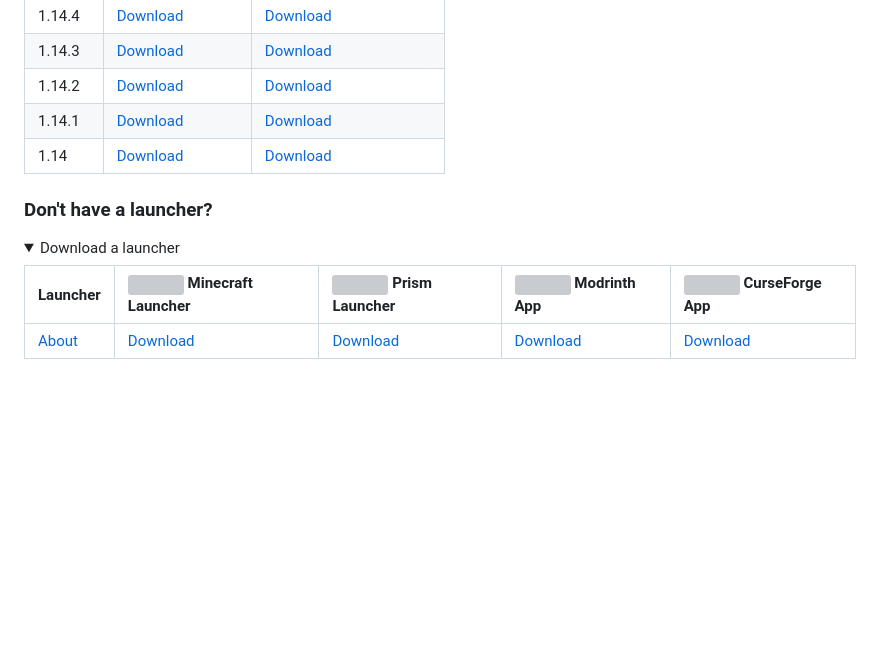
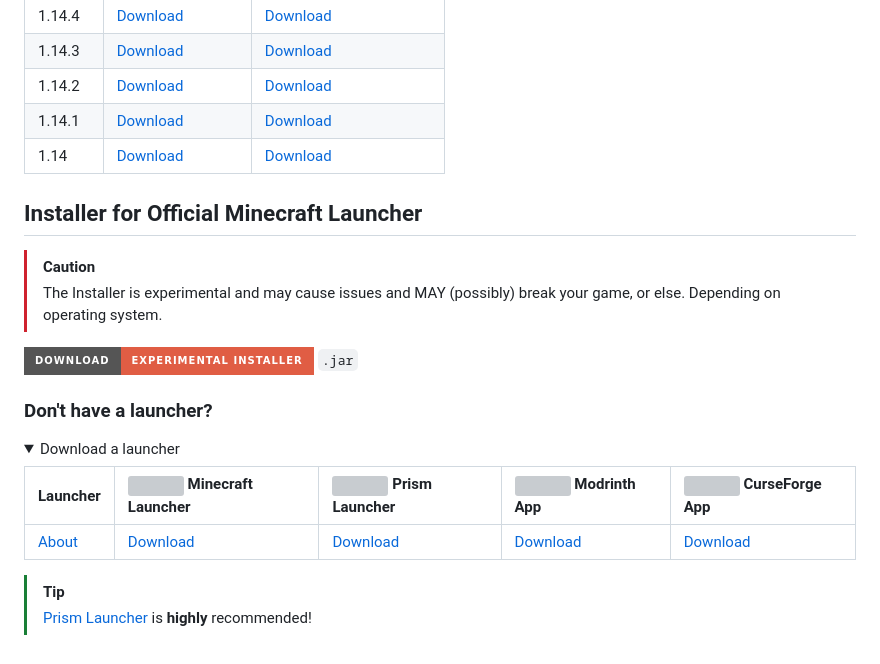
Before and after one commit to k4sprl/massively-optimized, a Markdown page: README.md, the part around one of its changes. Rendered like a GitHub page; folded sections open; badges without logos; blank space fills up the shorter version; grey boxes are pictures that could not be loaded.

```diff
--- a/README.md
+++ b/README.md
@@ -47,6 +47,12 @@ Blazingly fast, privacy first, and zero clutter.
 | 1.14 | [Download](https://modrinth.com/modpack/H8G5m3nM/versions?g=1.14) | [Download](https://raw.githubusercontent.com/k4sprl/massively-optimized/main/prismlauncher/Massively%20Optimized%20v2.0%201.14.zip) |
 </details>
 
+## Installer for Official Minecraft Launcher
+> [!CAUTION]
+> The Installer is experimental and may cause issues and MAY (possibly) break your game, or else. Depending on operating system.
+
+[![Download Experimental Installer](https://img.shields.io/badge/Download-Experimental_Installer-critical?style=for-the-badge&logo=github)](https://raw.githubusercontent.com/k4sprl/massively-optimized/main/official-launcher/MassivelyOptimizedInstaller.jar) `.jar`
+
 ### Don't have a launcher?
 <details open><summary>Download a launcher</summary>
 
@@ -54,3 +60,6 @@ Blazingly fast, privacy first, and zero clutter.
 | :--- | :--- | :--- | :--- | :--- |
 | [About](https://minecraft.wiki/w/Minecraft_Launcher) | [Download](https://www.minecraft.net/en-us/download#alternate-versions) | [Download](https://prismlauncher.org/download) | [Download](https://modrinth.com/app) | [Download](https://www.curseforge.com/download/app) |
 </details>
+
+> [!TIP]
+> [Prism Launcher](https://prismlauncher.org/download) is **highly** recommended!
```
Also changed, not shown: other parts of README.md (+2 -2 lines).
